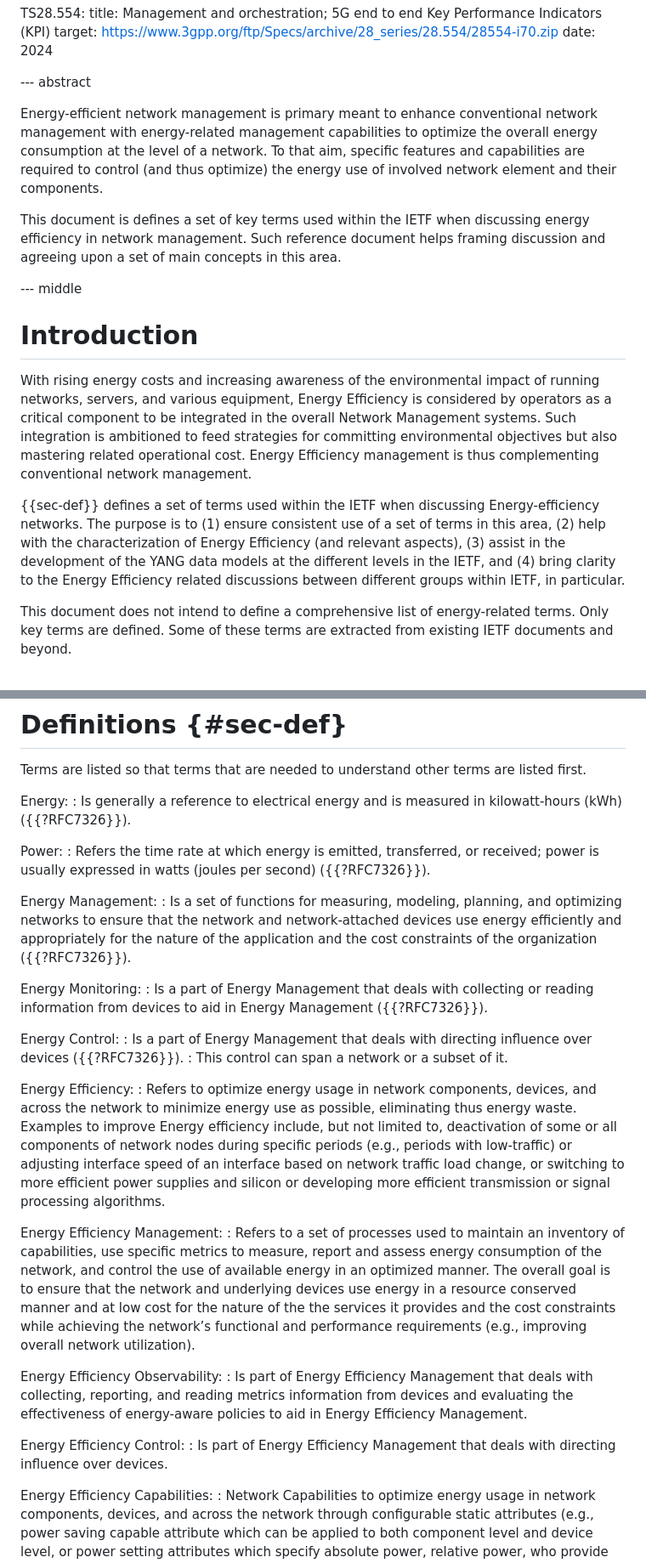
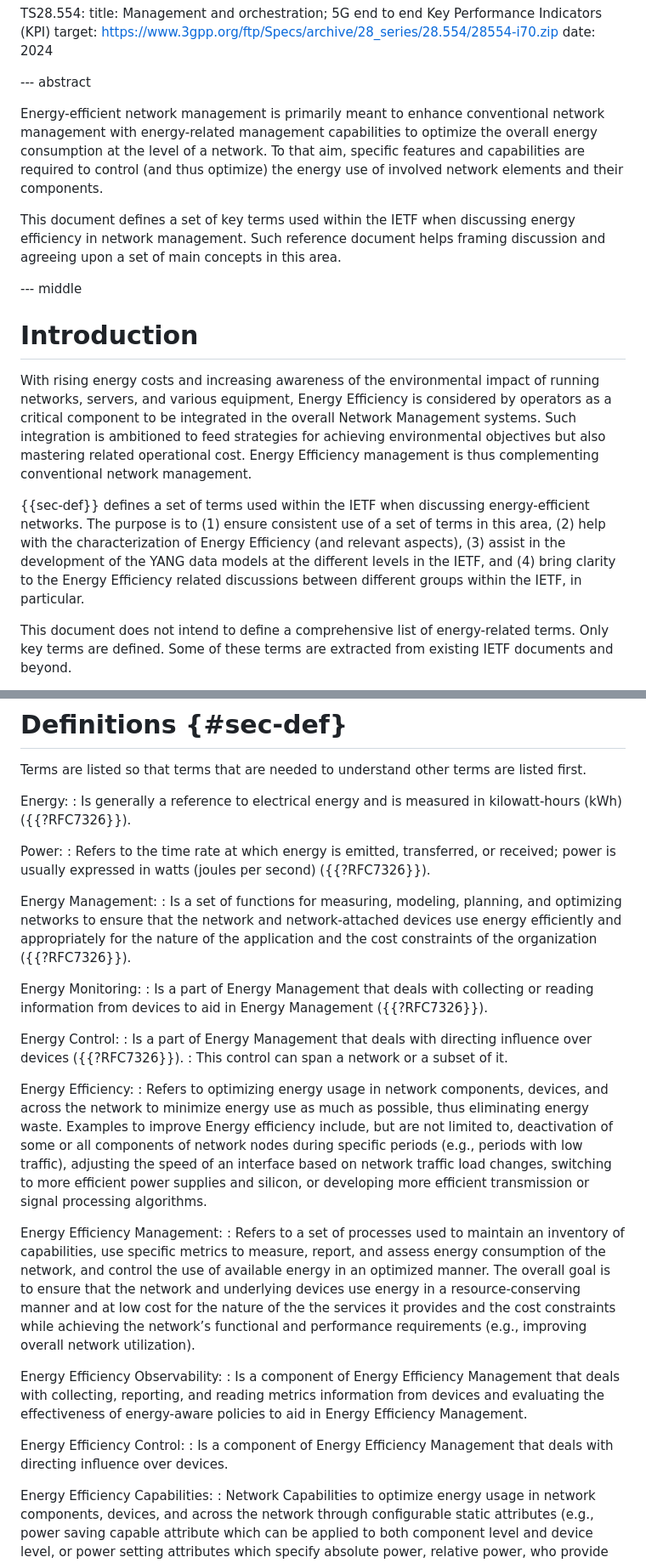
Before and after one commit to billwuqin/draft-bclp-green-terminology, a Markdown page: draft-bclp-green-terminology.md, 2 parts joined by grey strips. Shown at 85% size. Drawn GitHub-style.

Commit message:
Small editorial changes

```diff
--- a/draft-bclp-green-terminology.md
+++ b/draft-bclp-green-terminology.md
@@ -87,13 +87,13 @@ informative:
 
 --- abstract
 
-Energy-efficient network management is primary meant to enhance conventional
+Energy-efficient network management is primarily meant to enhance conventional
 network management with energy-related management capabilities
 to optimize the overall energy consumption at the level of a network. To that aim,
 specific features and capabilities are required to control (and thus optimize)
-the energy use of involved network element and their components.
+the energy use of involved network elements and their components.
 
-This document is defines a set of key terms used within the IETF when discussing energy efficiency in network management.
+This document defines a set of key terms used within the IETF when discussing energy efficiency in network management.
 Such reference document helps framing discussion and agreeing upon a set of main concepts in this area.
 
 --- middle
@@ -102,13 +102,13 @@ Such reference document helps framing discussion and agreeing upon a set of main
 
 With rising energy costs and increasing awareness of the environmental impact of running networks, servers, and various
 equipment, Energy Efficiency is considered by operators as a critical component to be integrated in the overall Network
-Management systems. Such integration is ambitioned to feed strategies for committing environmental objectives but also
+Management systems. Such integration is ambitioned to feed strategies for achieving environmental objectives but also
 mastering related operational cost. Energy Efficiency management is thus complementing conventional network management.
 
-{{sec-def}} defines a set of terms used within the IETF when discussing Energy-efficiency networks.
+{{sec-def}} defines a set of terms used within the IETF when discussing energy-efficient networks.
 The purpose is to (1) ensure consistent use of a set of terms in this area, (2) help with the characterization of Energy
 Efficiency (and relevant aspects), (3) assist in the development of the YANG data models at the different levels in the
-IETF, and (4) bring clarity to the Energy Efficiency related discussions between different groups within IETF, in
+IETF, and (4) bring clarity to the Energy Efficiency related discussions between different groups within the IETF, in
 particular.
 
 This document does not intend to define a comprehensive list of energy-related terms. Only key terms are defined.
@@ -161,7 +161,7 @@ Energy:
 : Is generally a reference to electrical energy and is measured in kilowatt-hours (kWh) ({{?RFC7326}}).
 
 Power:
-: Refers the time rate at which energy is emitted, transferred, or
+: Refers to the time rate at which energy is emitted, transferred, or
   received; power is usually expressed in watts (joules per second) ({{?RFC7326}}).
 
 Energy Management:
@@ -182,32 +182,32 @@ Energy Control:
 : This control can span a network or a subset of it.
 
 Energy Efficiency:
-: Refers to optimize energy usage in network components, devices, and across the network
-  to minimize energy use as possible, eliminating thus energy waste.
-  Examples to improve Energy efficiency include, but not limited to, deactivation of some or
-  all components of network nodes during specific periods (e.g., periods with low-traffic) or
-  adjusting interface speed of an interface based on network traffic load change, or switching
-  to more efficient power supplies and silicon or developing more efficient transmission or signal
+: Refers to optimizing energy usage in network components, devices, and across the network
+  to minimize energy use as much as possible, thus eliminating energy waste.
+  Examples to improve Energy efficiency include, but are not limited to, deactivation of some or
+  all components of network nodes during specific periods (e.g., periods with low traffic),
+  adjusting the speed of an interface based on network traffic load changes, switching
+  to more efficient power supplies and silicon, or developing more efficient transmission or signal
   processing algorithms.
 
 
 Energy Efficiency Management:
 : Refers to a set of processes used to maintain an inventory of capabilities,
-use specific metrics to measure, report and assess energy consumption of the network,
+use specific metrics to measure, report, and assess energy consumption of the network,
 and control the use of available energy in an optimized manner.
 The overall goal is to ensure that the network and underlying devices use energy in
-a resource conserved manner and at low cost for the nature of the
+a resource-conserving manner and at low cost for the nature of the
 the services it provides and the cost constraints while achieving the
 network’s functional and performance requirements (e.g., improving overall network
 utilization).
 
 Energy Efficiency Observability:
-: Is part of Energy Efficiency Management that deals with collecting, reporting, and
+: Is a component of Energy Efficiency Management that deals with collecting, reporting, and
 reading metrics information from devices and evaluating the effectiveness of
 energy-aware policies to aid in Energy Efficiency Management.
 
 Energy Efficiency Control:
-: Is part of Energy Efficiency Management that deals with directing influence over
+: Is a component of Energy Efficiency Management that deals with directing influence over
 devices.
 
 Energy Efficiency Capabilities:
```
Also changed, not shown: other parts of draft-bclp-green-terminology.md (+5 -5 lines).
